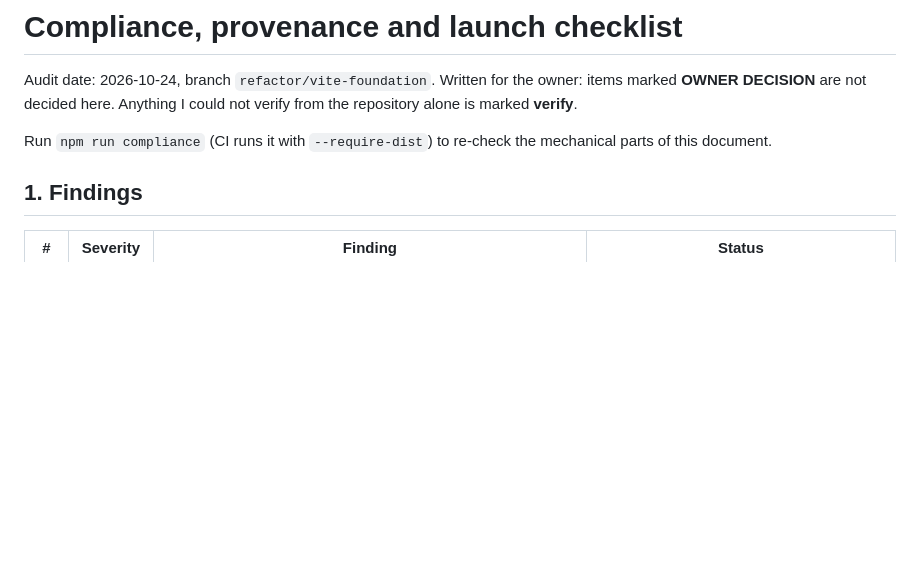
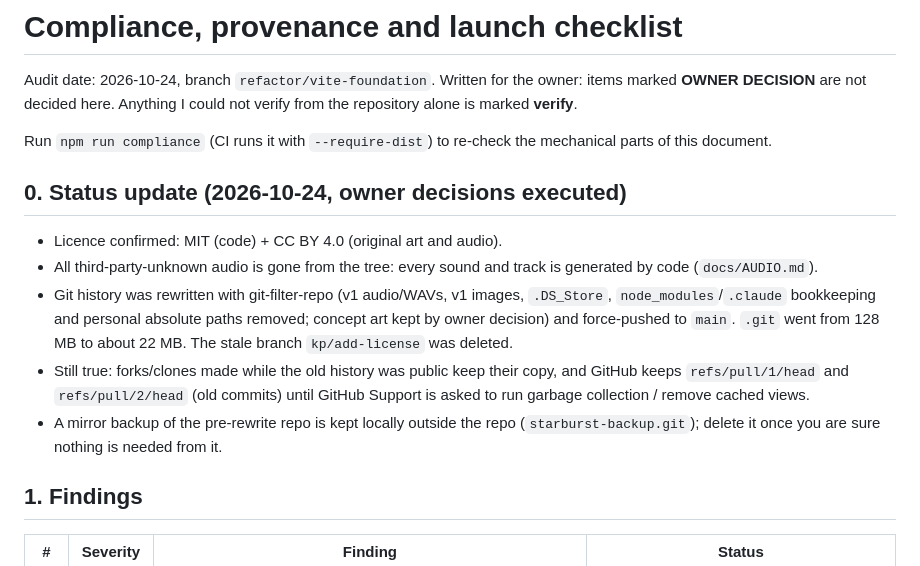
Before and after one commit to Kiril-P/starburst, a Markdown page: docs/COMPLIANCE.md, the part around the change. GitHub-like rendering; blank space fills up the shorter version.

Commit message:
docs: record executed history rewrite and licence decision
Co-Authored-By: Claude Sonnet 5.5 <noreply@anthropic.com>

```diff
--- a/docs/COMPLIANCE.md
+++ b/docs/COMPLIANCE.md
@@ -4,6 +4,18 @@ Audit date: 2026-10-24, branch `refactor/vite-foundation`. Written for the owner
 not decided here. Anything I could not verify from the repository alone is marked **verify**.
 
 Run `npm run compliance` (CI runs it with `--require-dist`) to re-check the mechanical parts of this document.
+
+## 0. Status update (2026-10-24, owner decisions executed)
+
+- Licence confirmed: MIT (code) + CC BY 4.0 (original art and audio).
+- All third-party-unknown audio is gone from the tree: every sound and track is generated by code (`docs/AUDIO.md`).
+- Git history was rewritten with git-filter-repo (v1 audio/WAVs, v1 images, `.DS_Store`, `node_modules`/`.claude` bookkeeping
+  and personal absolute paths removed; concept art kept by owner decision) and force-pushed to `main`. `.git` went from
+  128 MB to about 22 MB. The stale branch `kp/add-license` was deleted.
+- Still true: forks/clones made while the old history was public keep their copy, and GitHub keeps `refs/pull/1/head` and
+  `refs/pull/2/head` (old commits) until GitHub Support is asked to run garbage collection / remove cached views.
+- A mirror backup of the pre-rewrite repo is kept locally outside the repo (`starburst-backup.git`); delete it once you
+  are sure nothing is needed from it.
 
 ## 1. Findings
 
```
